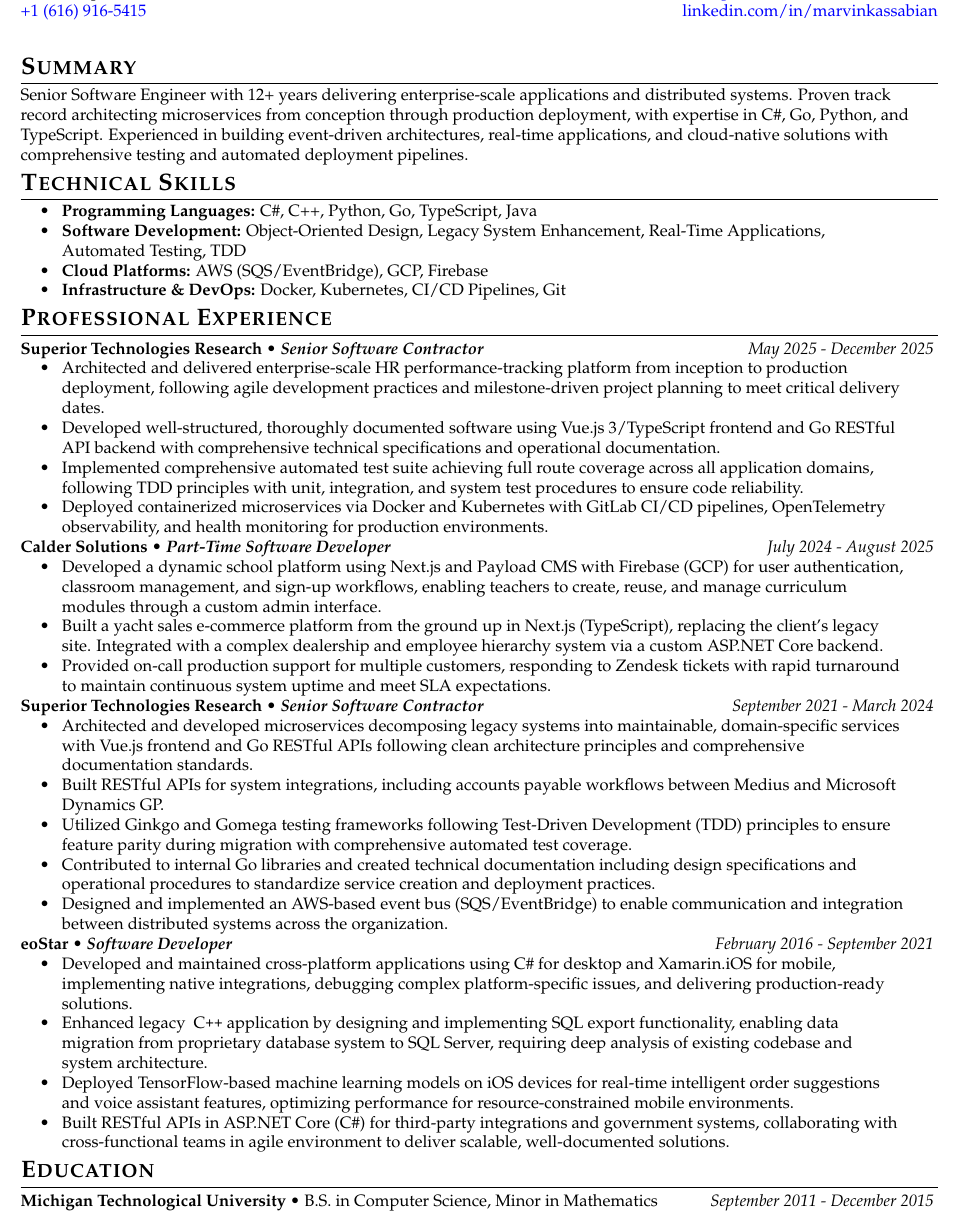
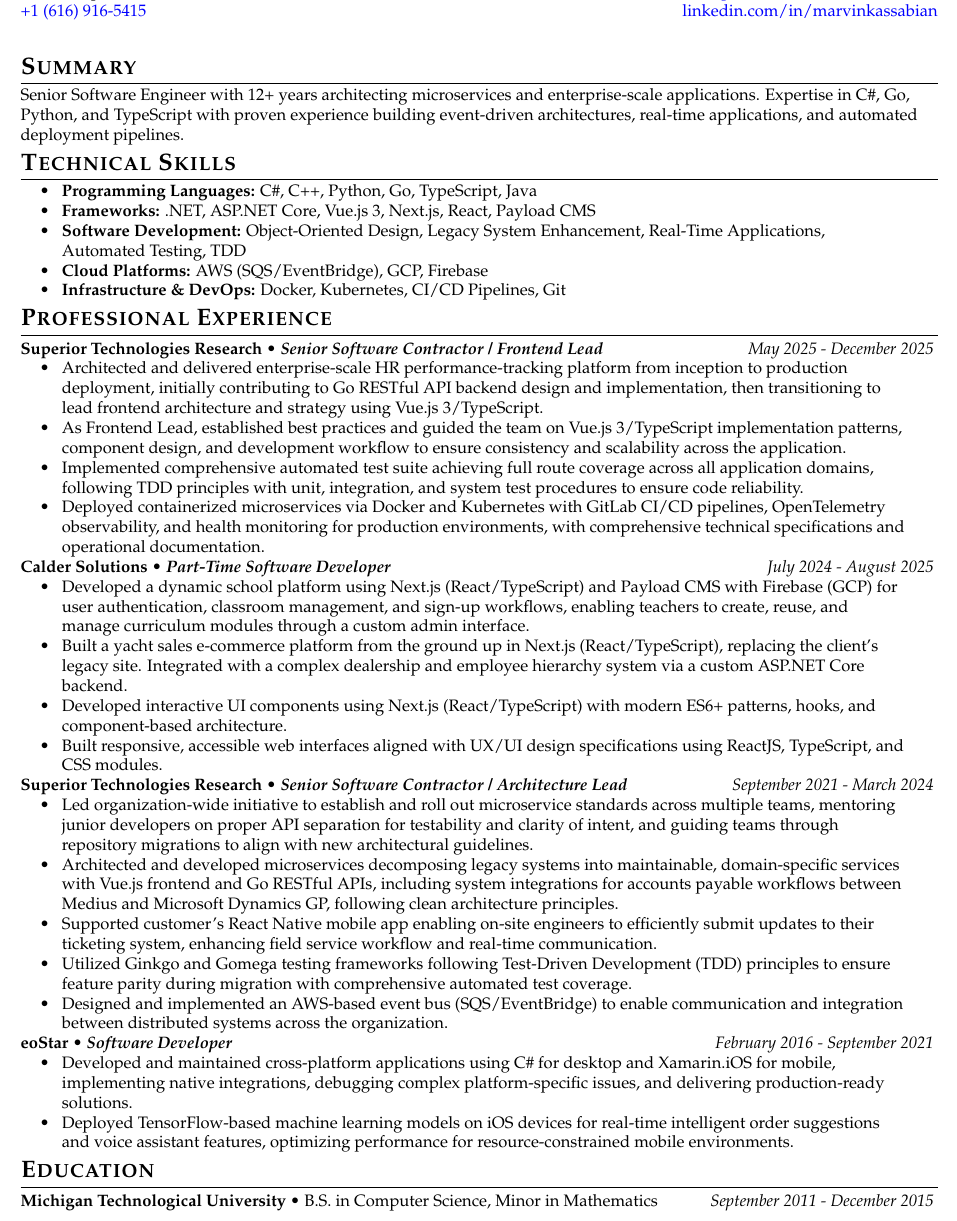
Before and after one commit to marvinkassabian/resume, a LaTeX CV (src/kassabian_marvin_resume.tex): part of the page, cut so that both start at the same text. Compiled offline with pdfLaTeX.

Commit message:
feat(resume): add react native experience

```diff
--- a/src/kassabian_marvin_resume.tex
+++ b/src/kassabian_marvin_resume.tex
@@ -5,11 +5,12 @@
 \populatedtitle
 
 \section{Summary}
-    Senior Software Engineer with 12+ years delivering enterprise-scale applications and distributed systems. Proven track record architecting microservices from conception through production deployment, with expertise in C\#, Go, Python, and TypeScript. Experienced in building event-driven architectures, real-time applications, and cloud-native solutions with comprehensive testing and automated deployment pipelines.
+    Senior Software Engineer with 12+ years architecting microservices and enterprise-scale applications. Expertise in C\#, Go, Python, and TypeScript with proven experience building event-driven architectures, real-time applications, and automated deployment pipelines.
 
 \section{Technical Skills}
 \resumesublistbegin
     \item \textbf{Programming Languages:} C\#, C++, Python, Go, TypeScript, Java
+    \item \textbf{Frameworks:} .NET, ASP.NET Core, Vue.js 3, Next.js, React, Payload CMS
     \item \textbf{Software Development:} Object-Oriented Design, Legacy System Enhancement, Real-Time Applications, Automated Testing, TDD
     \item \textbf{Cloud Platforms:} AWS (SQS/EventBridge), GCP, Firebase
     \item \textbf{Infrastructure \& DevOps:} Docker, Kubernetes, CI/CD Pipelines, Git
@@ -19,13 +20,13 @@
 
 \subsectionpositiondate
     {Superior Technologies Research}
-    {Senior Software Contractor}
+    {Senior Software Contractor / Frontend Lead}
     {May 2025 - December 2025}
 \resumesublistbegin
-    \item Architected and delivered enterprise-scale HR performance-tracking platform from inception to production deployment, following agile development practices and milestone-driven project planning to meet critical delivery dates.
-    \item Developed well-structured, thoroughly documented software using Vue.js 3/TypeScript frontend and Go RESTful API backend with comprehensive technical specifications and operational documentation.
+    \item Architected and delivered enterprise-scale HR performance-tracking platform from inception to production deployment, initially contributing to Go RESTful API backend design and implementation, then transitioning to lead frontend architecture and strategy using Vue.js 3/TypeScript.
+    \item As Frontend Lead, established best practices and guided the team on Vue.js 3/TypeScript implementation patterns, component design, and development workflow to ensure consistency and scalability across the application.
     \item Implemented comprehensive automated test suite achieving full route coverage across all application domains, following TDD principles with unit, integration, and system test procedures to ensure code reliability.
-    \item Deployed containerized microservices via Docker and Kubernetes with GitLab CI/CD pipelines, OpenTelemetry observability, and health monitoring for production environments.
+    \item Deployed containerized microservices via Docker and Kubernetes with GitLab CI/CD pipelines, OpenTelemetry observability, and health monitoring for production environments, with comprehensive technical specifications and operational documentation.
 \resumesublistend
 
 \subsectionpositiondate
@@ -33,21 +34,23 @@
     {Part-Time Software Developer}
     {July 2024 - August 2025}
 \resumesublistbegin
-    \item Developed a dynamic school platform using Next.js and Payload CMS with Firebase (GCP) for user authentication, classroom management, and sign-up workflows, enabling teachers to create, reuse, and manage curriculum modules through a custom admin interface.
-    \item Built a yacht sales e-commerce platform from the ground up in Next.js (TypeScript), replacing the client's legacy site. Integrated with a complex dealership and employee hierarchy system via a custom ASP.NET Core backend.
-    \item Provided on-call production support for multiple customers, responding to Zendesk tickets with rapid turnaround to maintain continuous system uptime and meet SLA expectations.
+    \item Developed a dynamic school platform using Next.js (React/TypeScript) and Payload CMS with Firebase (GCP) for user authentication, classroom management, and sign-up workflows, enabling teachers to create, reuse, and manage curriculum modules through a custom admin interface.
+    \item Built a yacht sales e-commerce platform from the ground up in Next.js (React/TypeScript), replacing the client's legacy site. Integrated with a complex dealership and employee hierarchy system via a custom ASP.NET Core backend.
+    \item Developed interactive UI components using Next.js (React/TypeScript) with modern ES6+ patterns, hooks, and component-based architecture.
+    \item Built responsive, accessible web interfaces aligned with UX/UI design specifications using ReactJS, TypeScript, and CSS modules.
 \resumesublistend
 
 \subsectionpositiondate
     {Superior Technologies Research}
-    {Senior Software Contractor}
+    {Senior Software Contractor / Architecture Lead}
     {September 2021 - March 2024}
 \resumesublistbegin
-    \item Architected and developed microservices decomposing legacy systems into maintainable, domain-specific services with Vue.js frontend and Go RESTful APIs following clean architecture principles and comprehensive documentation standards.
-    \item Built RESTful APIs for system integrations, including accounts payable workflows between Medius and Microsoft Dynamics GP.
+    \item Led organization-wide initiative to establish and roll out microservice standards across multiple teams, mentoring junior developers on proper API separation for testability and clarity of intent, and guiding teams through repository migrations to align with new architectural guidelines.
+    \item Architected and developed microservices decomposing legacy systems into maintainable, domain-specific services with Vue.js frontend and Go RESTful APIs, including system integrations for accounts payable workflows between Medius and Microsoft Dynamics GP, following clean architecture principles.
+    \item Supported customer's React Native mobile app enabling on-site engineers to efficiently submit updates to their ticketing system, enhancing field service workflow and real-time communication.
     \item Utilized Ginkgo and Gomega testing frameworks following Test-Driven Development (TDD) principles to ensure feature parity during migration with comprehensive automated test coverage.
-    \item Contributed to internal Go libraries and created technical documentation including design specifications and operational procedures to standardize service creation and deployment practices.
     \item Designed and implemented an AWS-based event bus (SQS/EventBridge) to enable communication and integration between distributed systems across the organization.
+
 \resumesublistend
 
 \subsectionpositiondate
@@ -56,9 +59,7 @@
     {February 2016 - September 2021}
 \resumesublistbegin
     \item Developed and maintained cross-platform applications using C\# for desktop and Xamarin.iOS for mobile, implementing native integrations, debugging complex platform-specific issues, and delivering production-ready solutions.
-    \item Enhanced legacy \cpp application by designing and implementing SQL export functionality, enabling data migration from proprietary database system to SQL Server, requiring deep analysis of existing codebase and system architecture.
     \item Deployed TensorFlow-based machine learning models on iOS devices for real-time intelligent order suggestions and voice assistant features, optimizing performance for resource-constrained mobile environments.
-    \item Built RESTful APIs in ASP.NET Core (C\#) for third-party integrations and government systems, collaborating with cross-functional teams in agile environment to deliver scalable, well-documented solutions.
 \resumesublistend
 
 \section{Education}
```
Also changed, not shown: 1 other file.
